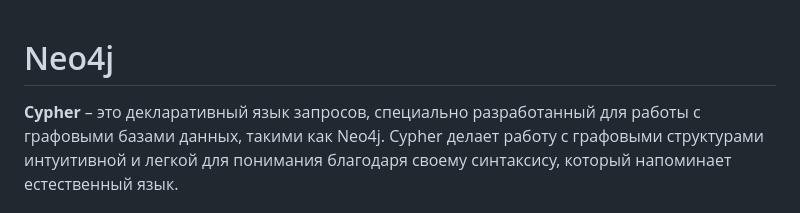
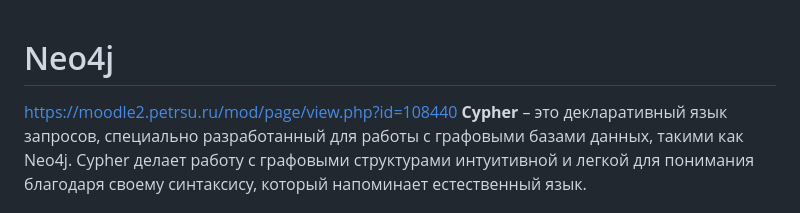
Before and after one commit to DemoNiMa/DB, a Markdown page: 3.Neo4j/README.md, the part around the change. Drawn GitHub-style.

```diff
--- a/3.Neo4j/README.md
+++ b/3.Neo4j/README.md
@@ -1,4 +1,5 @@
 # Neo4j
+https://moodle2.petrsu.ru/mod/page/view.php?id=108440
 **Cypher** – это декларативный язык запросов, специально разработанный для работы с графовыми базами данных, такими как Neo4j. Cypher делает работу с графовыми структурами интуитивной и легкой для понимания благодаря своему синтаксису, который напоминает естественный язык.
 
 Cypher позволяет создавать, читать, обновлять и удалять узлы и связи, обеспечивая полный контроль над графовыми данными.
```
